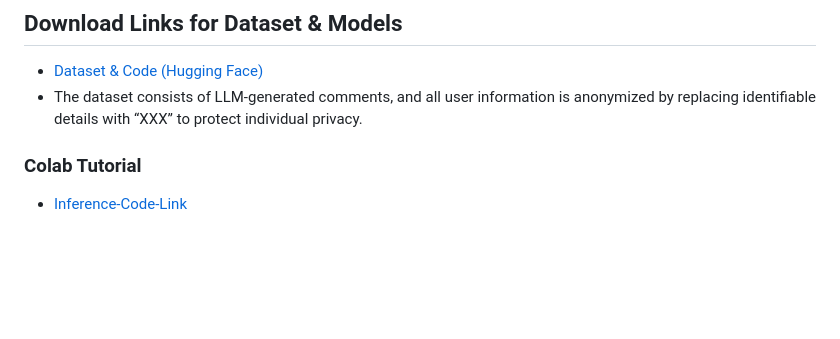
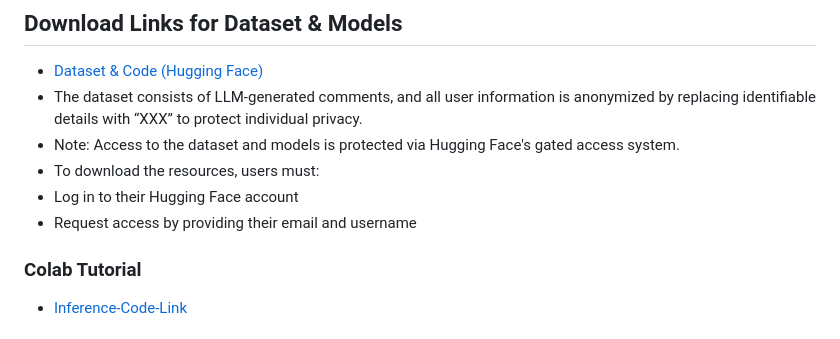
Before and after one commit to airobotlab/XDAC, a Markdown page: README.md, the part around the change. Drawn GitHub-style; blank space fills up the shorter version.

```diff
--- a/README.md
+++ b/README.md
@@ -9,6 +9,12 @@ Large language models (LLMs) generate human-like text, raising concerns about th
 ## Download Links for Dataset & Models
 - [Dataset & Code (Hugging Face)](https://huggingface.co/keepsteady/XDAC_obs)
 - The dataset consists of LLM-generated comments, and all user information is anonymized by replacing identifiable details with “XXX” to protect individual privacy.
+- Note: Access to the dataset and models is protected via Hugging Face's gated access system.
+ - To download the resources, users must:
+  - Log in to their Hugging Face account
+  - Request access by providing their email and username
+
+
 
 ### Colab Tutorial
  - [Inference-Code-Link](https://colab.research.google.com/drive/1qMCv5SDEc7zshg4m2xyT91FQFDlJtvb8?usp=sharing)
```
